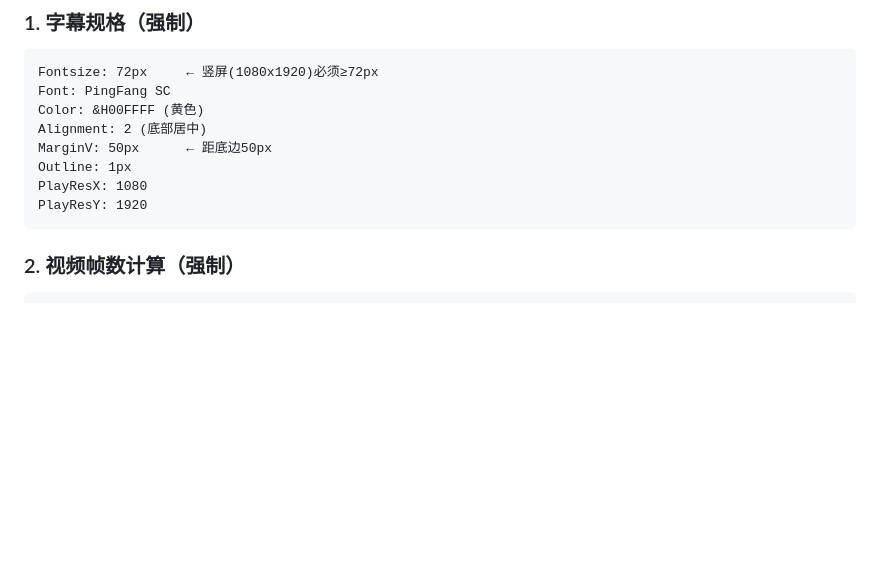
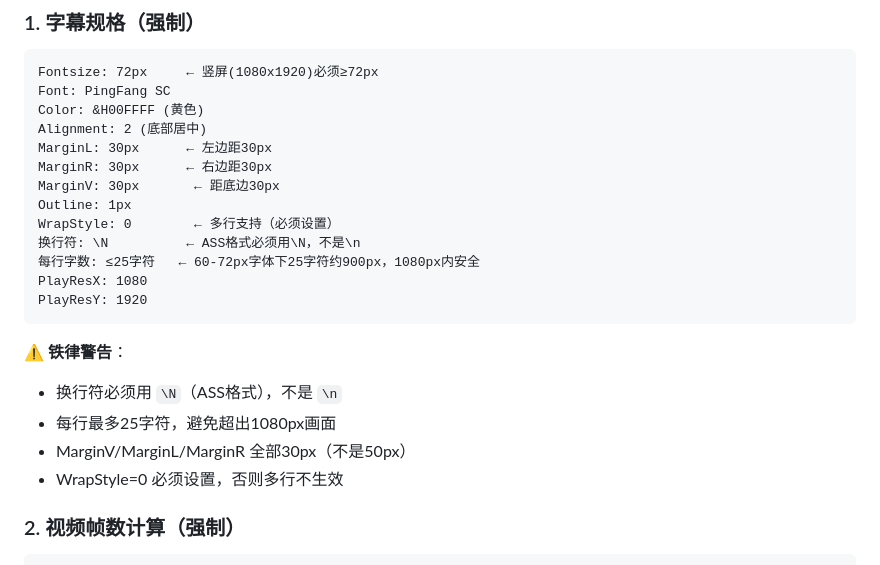
Before and after one commit to zsy619/video-creator-skill, a Markdown page: rules/UNIFIED_RULES.md, the part around the change. Rendered like a GitHub page; blank space fills up the shorter version.

Commit message:
docs(UNIFIED_RULES): 更新字幕样式规范并添加铁律警告
- 调整边距设置，统一为30px
- 明确换行符和每行字数限制
- 添加必须的WrapStyle设置说明
- 补充铁律警告以强调关键规则

````diff
--- a/rules/UNIFIED_RULES.md
+++ b/rules/UNIFIED_RULES.md
@@ -31,11 +31,22 @@ Fontsize: 72px     ← 竖屏(1080x1920)必须≥72px
 Font: PingFang SC
 Color: &H00FFFF (黄色)
 Alignment: 2 (底部居中)
-MarginV: 50px      ← 距底边50px
+MarginL: 30px      ← 左边距30px
+MarginR: 30px      ← 右边距30px
+MarginV: 30px       ← 距底边30px
 Outline: 1px
+WrapStyle: 0        ← 多行支持（必须设置）
+换行符: \N          ← ASS格式必须用\N，不是\n
+每行字数: ≤25字符   ← 60-72px字体下25字符约900px，1080px内安全
 PlayResX: 1080
 PlayResY: 1920
 ```
+
+⚠️ **铁律警告**：
+- 换行符必须用 `\N`（ASS格式），不是 `\n`
+- 每行最多25字符，避免超出1080px画面
+- MarginV/MarginL/MarginR 全部30px（不是50px）
+- WrapStyle=0 必须设置，否则多行不生效
 
 ### 2. 视频帧数计算（强制）
 
````
